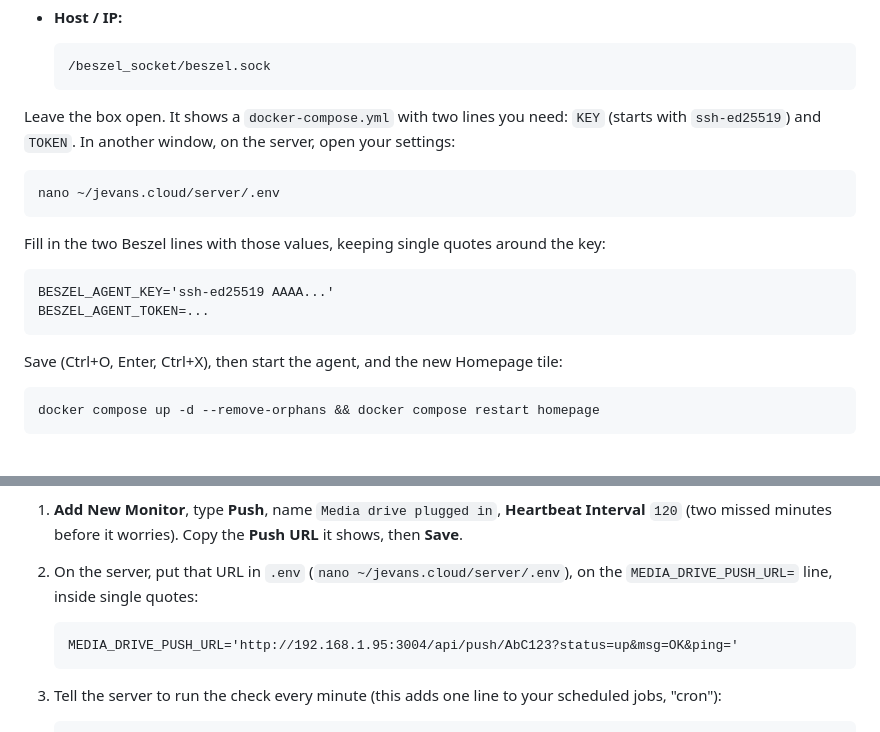
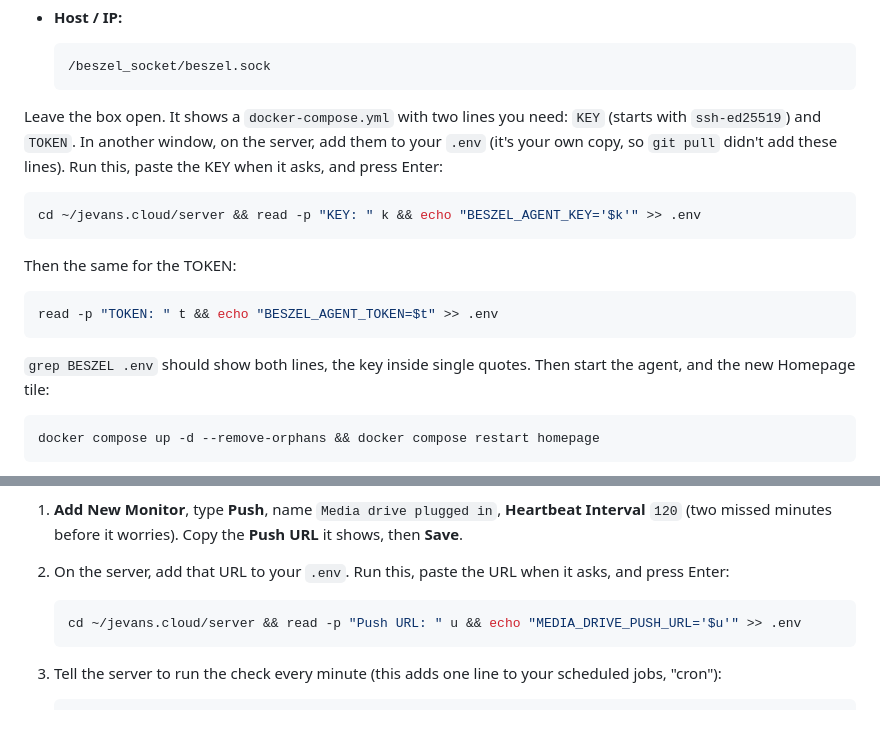
Before and after one commit to scjevans/jevans.cloud, a Markdown page: server/README.md, 2 parts joined by grey strips. Drawn GitHub-style.

Commit message:
Beszel README: add .env lines with copyable commands
Co-Authored-By: Claude Opus 5.5 (1M context) <noreply@anthropic.com>
Claude-Session: https://claude.ai/code/session_01TMri6kU5owqcdQD8Zf5VzY

````diff
--- a/server/README.md
+++ b/server/README.md
@@ -690,20 +690,21 @@ docker rm -f grafana prometheus node-exporter cadvisor
   ```
 
 Leave the box open. It shows a `docker-compose.yml` with two lines you need: `KEY` (starts with
-`ssh-ed25519`) and `TOKEN`. In another window, on the server, open your settings:
+`ssh-ed25519`) and `TOKEN`. In another window, on the server, add them to your `.env` (it's your own
+copy, so `git pull` didn't add these lines). Run this, paste the KEY when it asks, and press Enter:
 
 ```sh
-nano ~/jevans.cloud/server/.env
+cd ~/jevans.cloud/server && read -p "KEY: " k && echo "BESZEL_AGENT_KEY='$k'" >> .env
 ```
 
-Fill in the two Beszel lines with those values, keeping single quotes around the key:
+Then the same for the TOKEN:
 
-```
-BESZEL_AGENT_KEY='ssh-ed25519 AAAA...'
-BESZEL_AGENT_TOKEN=...
+```sh
+read -p "TOKEN: " t && echo "BESZEL_AGENT_TOKEN=$t" >> .env
 ```
 
-Save (Ctrl+O, Enter, Ctrl+X), then start the agent, and the new Homepage tile:
+`grep BESZEL .env` should show both lines, the key inside single quotes. Then start the agent, and the
+new Homepage tile:
 
 ```sh
 docker compose up -d --remove-orphans && docker compose restart homepage
@@ -1234,11 +1235,10 @@ the presses stop, your phone buzzes. Like a dead man's switch on a train.
 
 1. **Add New Monitor**, type **Push**, name `Media drive plugged in`, **Heartbeat Interval** `120`
    (two missed minutes before it worries). Copy the **Push URL** it shows, then **Save**.
-2. On the server, put that URL in `.env` (`nano ~/jevans.cloud/server/.env`), on the
-   `MEDIA_DRIVE_PUSH_URL=` line, inside single quotes:
+2. On the server, add that URL to your `.env`. Run this, paste the URL when it asks, and press Enter:
 
-   ```
-   MEDIA_DRIVE_PUSH_URL='http://192.168.1.95:3004/api/push/AbC123?status=up&msg=OK&ping='
+   ```sh
+   cd ~/jevans.cloud/server && read -p "Push URL: " u && echo "MEDIA_DRIVE_PUSH_URL='$u'" >> .env
    ```
 
 3. Tell the server to run the check every minute (this adds one line to your scheduled jobs, "cron"):
````
